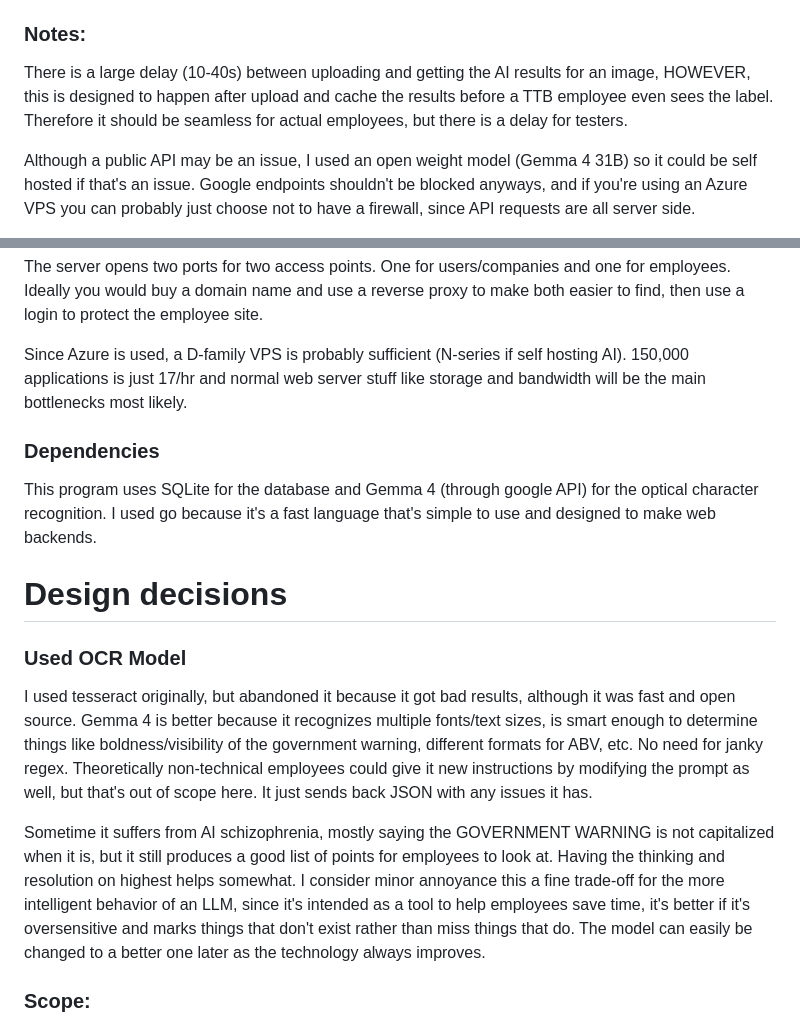
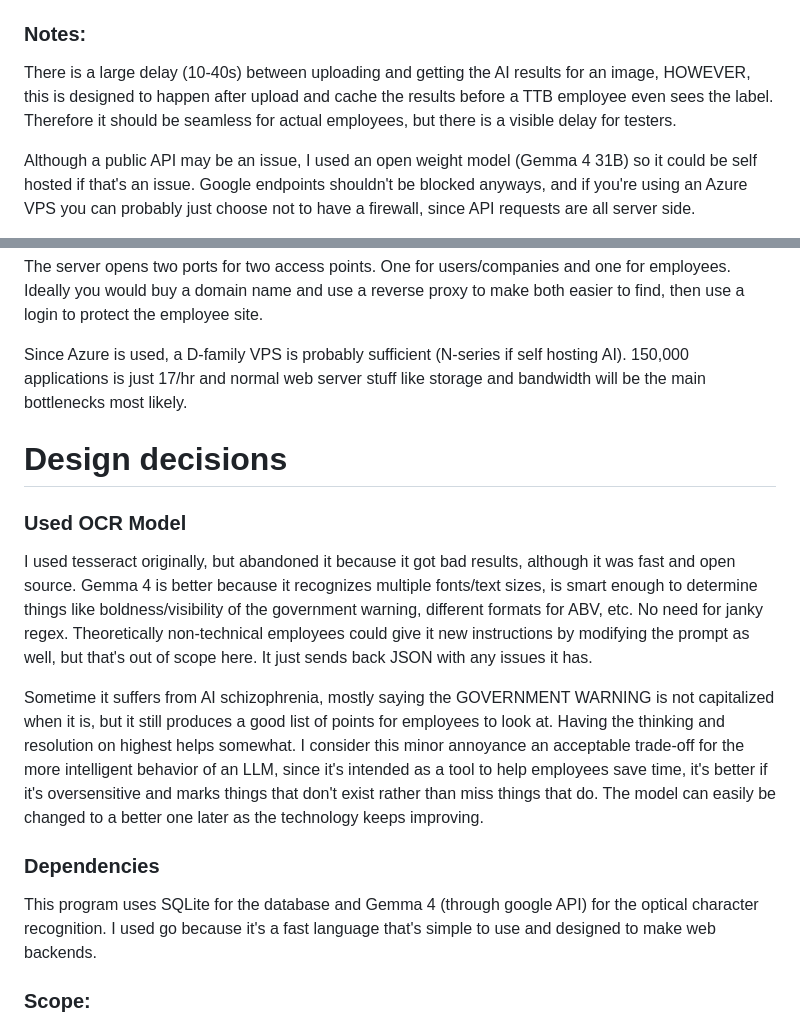
Before and after one commit to louisph1/alcohol-label-ocr, a Markdown page: readme.md, 2 parts joined by grey strips. GitHub-like rendering.

Commit message:
edit readme again

```diff
--- a/readme.md
+++ b/readme.md
@@ -18,7 +18,7 @@ Customer portal: `5.161.124.101:8080` \
 Employee portal: `5.161.124.101:8081`
 
 ### Notes:
-There is a large delay (10-40s) between uploading and getting the AI results for an image, HOWEVER, this is designed to happen after upload and cache the results before a TTB employee even sees the label. Therefore it should be seamless for actual employees, but there is a delay for testers.
+There is a large delay (10-40s) between uploading and getting the AI results for an image, HOWEVER, this is designed to happen after upload and cache the results before a TTB employee even sees the label. Therefore it should be seamless for actual employees, but there is a visible delay for testers.
 
 Although a public API may be an issue, I used an open weight model (Gemma 4 31B) so it could be self hosted if that's an issue. Google endpoints shouldn't be blocked anyways, and if you're using an Azure VPS you can probably just choose not to have a firewall, since API requests are all server side.
 
@@ -29,14 +29,14 @@ The server opens two ports for two access points. One for users/companies and on
 
 Since Azure is used, a D-family VPS is probably sufficient (N-series if self hosting AI). 150,000 applications is just 17/hr and normal web server stuff like storage and bandwidth will be the main bottlenecks most likely.
 
-### Dependencies
-This program  uses SQLite for the database and Gemma 4 (through google API) for the optical character recognition. I used go because it's a fast language that's simple to use and designed to make web backends.
-
 # Design decisions
 ### Used OCR Model
 I used tesseract originally, but abandoned it because it got bad results, although it was fast and open source. Gemma 4 is better because it recognizes multiple fonts/text sizes, is smart enough to determine things like boldness/visibility of the government warning, different formats for ABV, etc. No need for janky regex. Theoretically non-technical employees could give it new instructions by modifying the prompt as well, but that's out of scope here. It just sends back JSON with any issues it has.
 
-Sometime it suffers from AI schizophrenia, mostly saying the GOVERNMENT WARNING is not capitalized when it is, but it still produces a good list of points for employees to look at. Having the thinking and resolution on highest helps somewhat. I consider minor annoyance this a fine trade-off for the more intelligent behavior of an LLM, since it's intended as a tool to help employees save time, it's better if it's oversensitive and marks things that don't exist rather than miss things that do. The model can easily be changed to a better one later as the technology always improves.
+Sometime it suffers from AI schizophrenia, mostly saying the GOVERNMENT WARNING is not capitalized when it is, but it still produces a good list of points for employees to look at. Having the thinking and resolution on highest helps somewhat. I consider this minor annoyance an acceptable trade-off for the more intelligent behavior of an LLM, since it's intended as a tool to help employees save time, it's better if it's oversensitive and marks things that don't exist rather than miss things that do. The model can easily be changed to a better one later as the technology keeps improving.
+
+### Dependencies
+This program  uses SQLite for the database and Gemma 4 (through google API) for the optical character recognition. I used go because it's a fast language that's simple to use and designed to make web backends.
 
 ### Scope:
 This is not scalable because it is a prototype and only intended to demonstrate addition of ML tools. On a real program there should be protections to prevent multiple users working on the same case, like seperate employee queues or claiming of batches. There is no protection against DOS attacks/spam.
```
